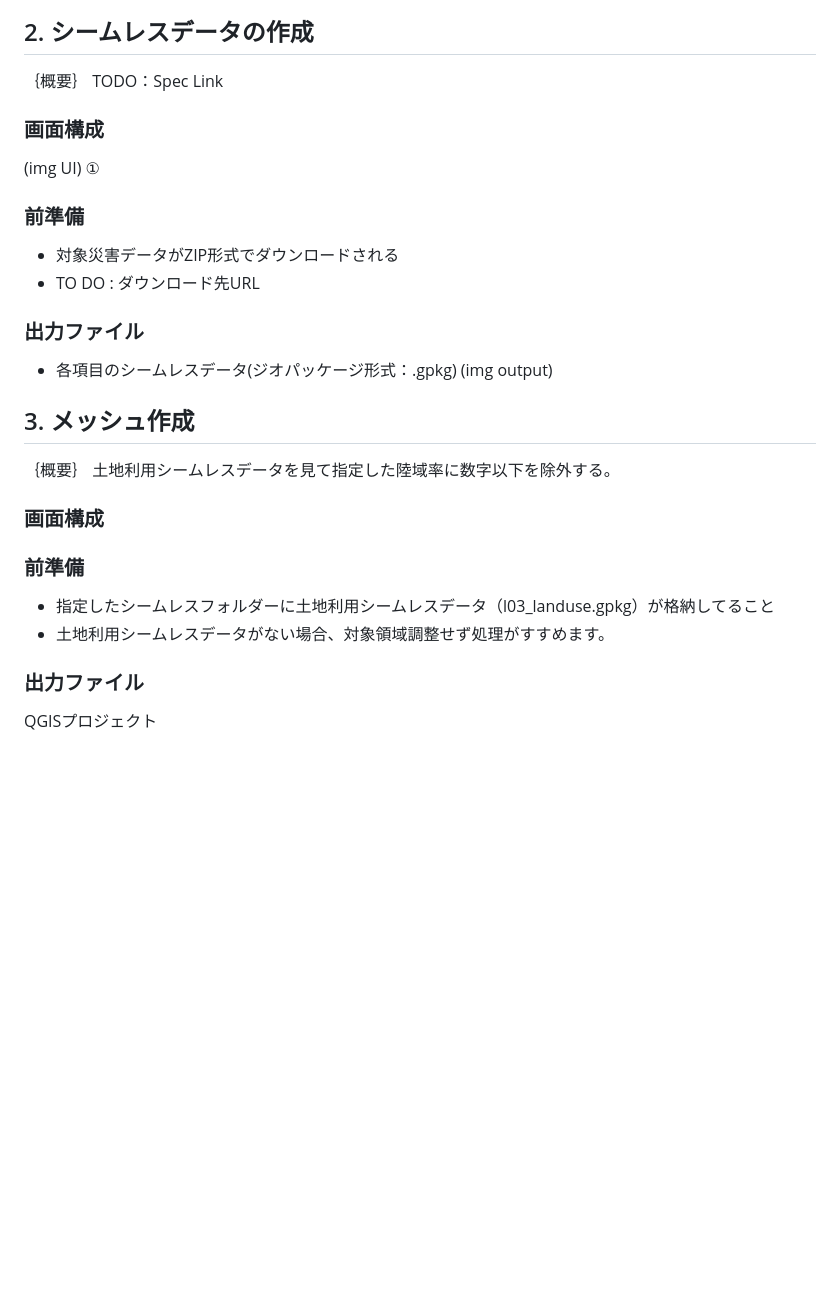
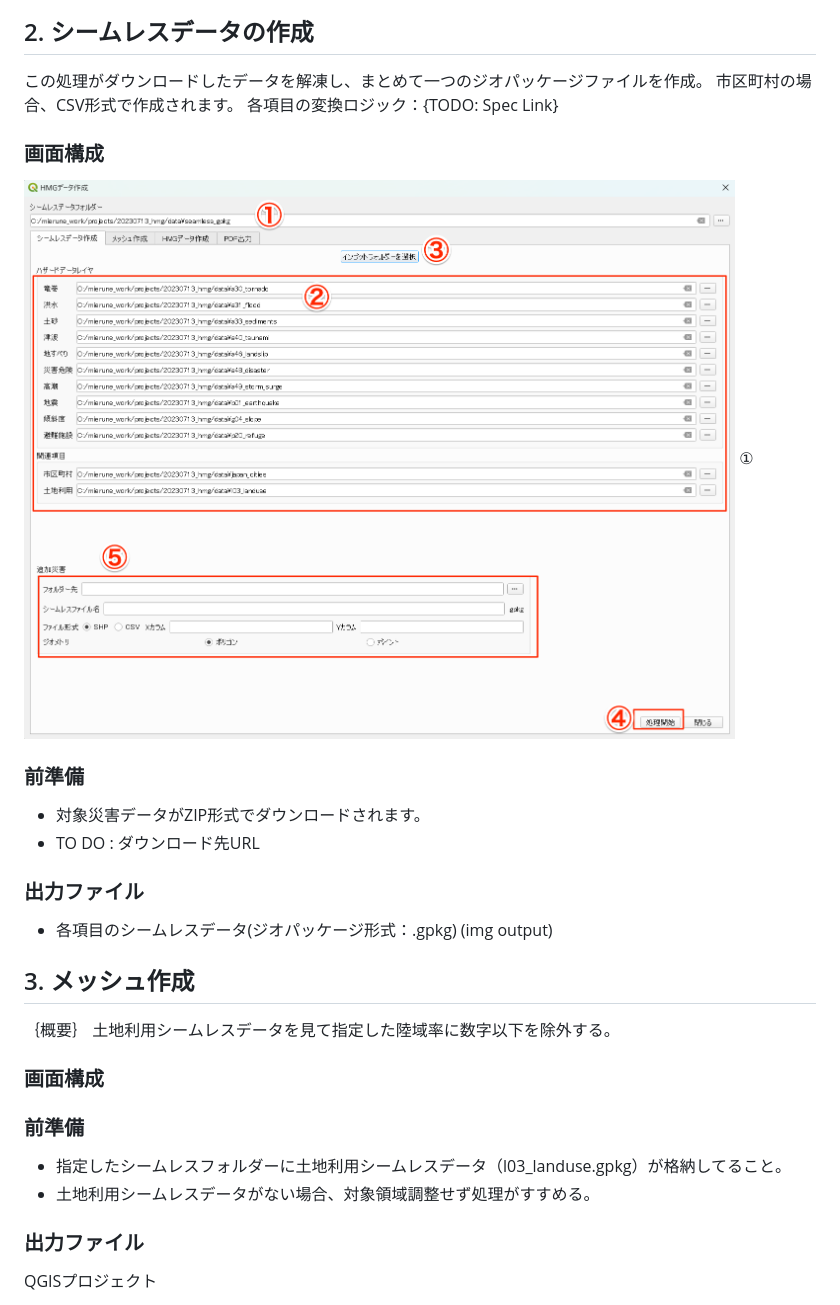
Before and after one commit to 0712kazu/HazardMapGame_tool, a Markdown page: doc/manual/maunal.md, the part around the change. GitHub-like rendering; pictures changed too: doc/manual/image-5.png (added); blank space fills up the shorter version.

Commit message:
Seamless data

```diff
--- a/doc/manual/maunal.md
+++ b/doc/manual/maunal.md
@@ -34,14 +34,19 @@
 ![Alt text](image-4.png)
 
 ## 2. シームレスデータの作成
-｛概要｝
-TODO：Spec Link
+この処理がダウンロードしたデータを解凍し、まとめて一つのジオパッケージファイルを作成。
+市区町村の場合、CSV形式で作成されます。
+各項目の変換ロジック：{TODO: Spec Link}
+
 ### 画面構成
-(img UI)
+![Alt text](image-5.png)
 ①
+
 ### 前準備
-- 対象災害データがZIP形式でダウンロードされる
+- 対象災害データがZIP形式でダウンロードされます。
 - TO DO : ダウンロード先URL
+
+
 
 ### 出力ファイル
 - 各項目のシームレスデータ(ジオパッケージ形式：.gpkg)
@@ -52,8 +57,8 @@ TODO：Spec Link
 土地利用シームレスデータを見て指定した陸域率に数字以下を除外する。
 ### 画面構成
 ### 前準備
-- 指定したシームレスフォルダーに土地利用シームレスデータ（l03_landuse.gpkg）が格納してること
-- 土地利用シームレスデータがない場合、対象領域調整せず処理がすすめます。
+- 指定したシームレスフォルダーに土地利用シームレスデータ（l03_landuse.gpkg）が格納してること。
+- 土地利用シームレスデータがない場合、対象領域調整せず処理がすすめる。
 ### 出力ファイル
 
 QGISプロジェクト
```
